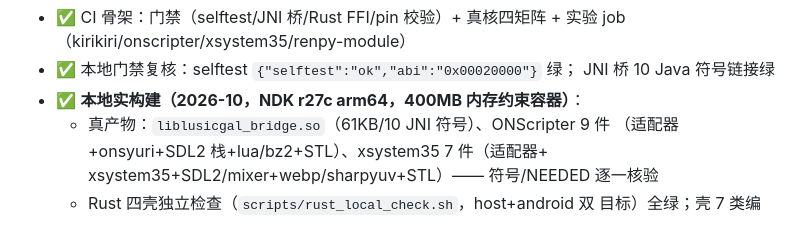
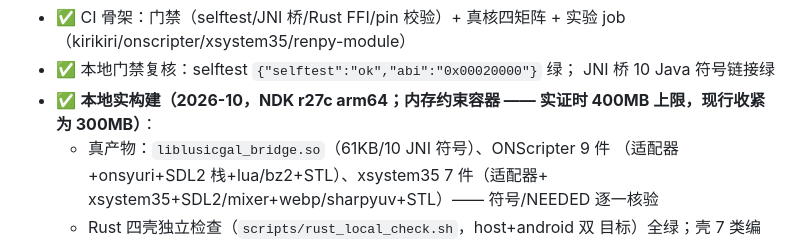
Before and after one commit to sunxibing114514/LusicGal, a Markdown page: docs/ROADMAP.md, the part around the change. Rendered like a GitHub page.

```diff
--- a/docs/ROADMAP.md
+++ b/docs/ROADMAP.md
@@ -44,7 +44,8 @@
   实验 job（kirikiri/onscripter/xsystem35/renpy-module）
 - ✅ 本地门禁复核：selftest `{"selftest":"ok","abi":"0x00020000"}` 绿；
   JNI 桥 10 Java 符号链接绿
-- ✅ **本地实构建（2026-10，NDK r27c arm64，400MB 内存约束容器）**：
+- ✅ **本地实构建（2026-10，NDK r27c arm64；内存约束容器 —— 实证时
+  400MB 上限，现行收紧为 300MB）**：
   - 真产物：`liblusicgal_bridge.so`（61KB/10 JNI 符号）、ONScripter 9 件
     （适配器+onsyuri+SDL2 栈+lua/bz2+STL）、xsystem35 7 件（适配器+
     xsystem35+SDL2/mixer+webp/sharpyuv+STL）—— 符号/NEEDED 逐一核验
```
Also changed, not shown: docs/BUILD.md (+15 -5 lines), docs/ENGINE_NOTES.md (+6 -1 lines).
